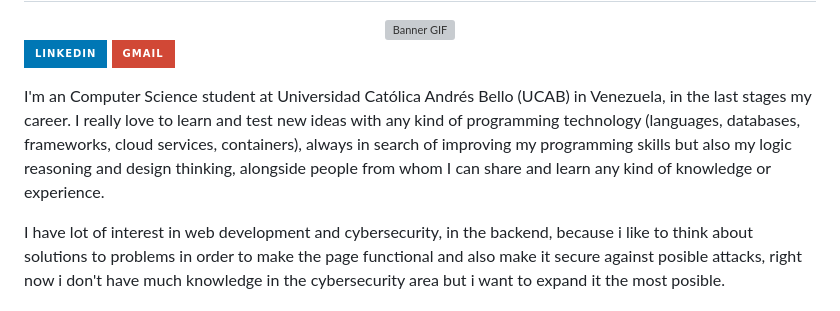
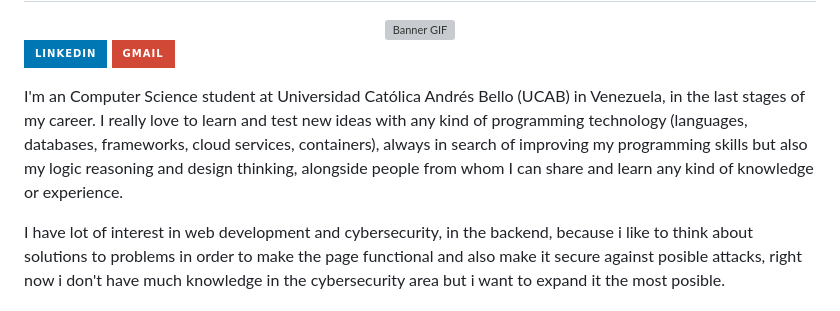
Before and after one commit to AG2904/AG2904, a Markdown page: README.md, the part around the change. GitHub-like rendering; badges without logos; grey boxes are pictures that could not be loaded.

Commit message:
Fix grammar and clarity in README introduction
Corrected grammatical errors and improved clarity in the introduction.

```diff
--- a/README.md
+++ b/README.md
@@ -6,7 +6,7 @@
 [![LinkedIn](https://img.shields.io/badge/linkedin-%230077B5.svg?style=for-the-badge&logo=linkedin&logoColor=white)](https://www.linkedin.com/in/andrés-guilarte-325538328)
 [![Gmail](https://img.shields.io/badge/Gmail-D14836?style=for-the-badge&logo=gmail&logoColor=white)](mailto:andresguilartelamuno@gmail.com)
 
-I'm an Computer Science student at Universidad Católica Andrés Bello (UCAB) in Venezuela, in the last stages my career. I really love to learn and test new ideas with any kind of programming technology (languages, databases, frameworks, cloud services, containers), always in search of improving my programming skills but also my logic reasoning and design thinking, alongside people from whom I can share and learn any kind of knowledge or experience.
+I'm an Computer Science student at Universidad Católica Andrés Bello (UCAB) in Venezuela, in the last stages of my career. I really love to learn and test new ideas with any kind of programming technology (languages, databases, frameworks, cloud services, containers), always in search of improving my programming skills but also my logic reasoning and design thinking, alongside people from whom I can share and learn any kind of knowledge or experience.
 
 I have lot of interest in web development and cybersecurity, in the backend, because
 i like to think about solutions to problems in order to make the page functional and also make it secure against posible attacks, right now i don't have much knowledge in the cybersecurity area but i want to expand it the most posible.
```
